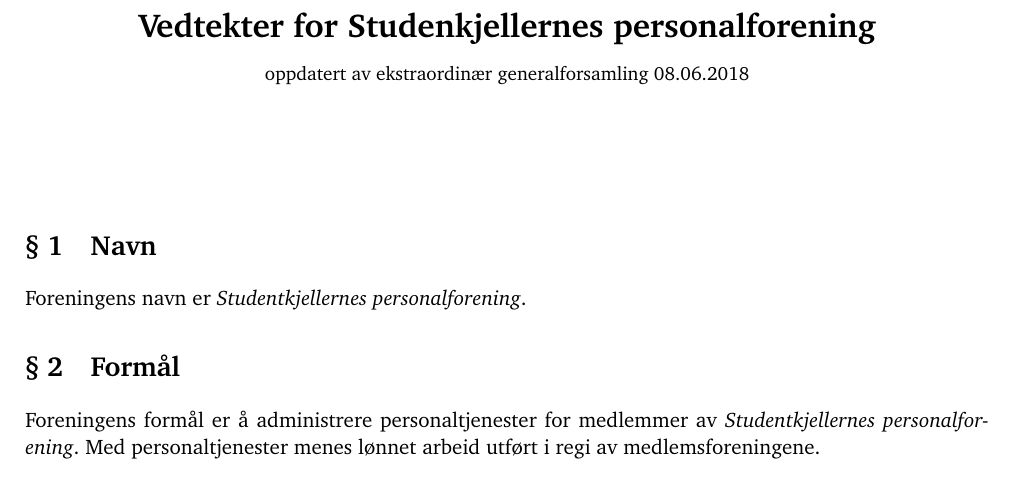
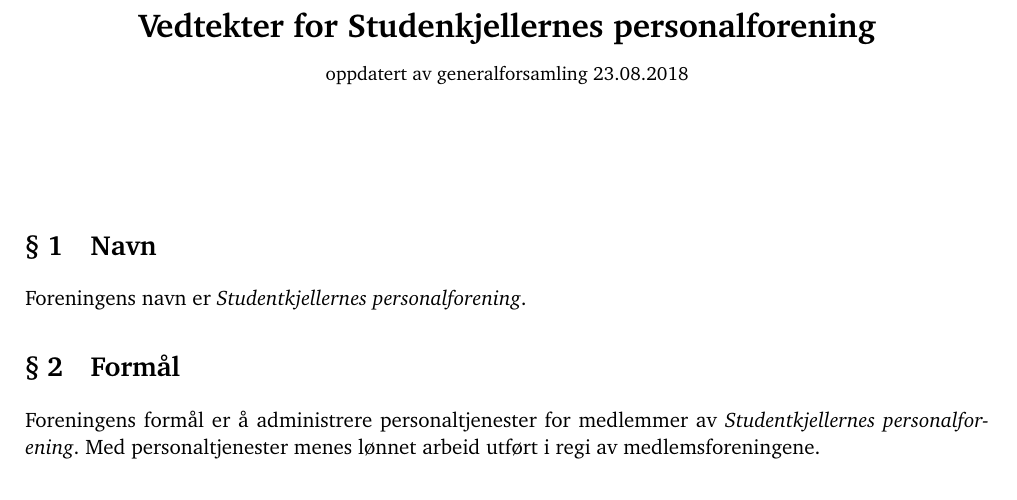
Before and after one commit to SPF-UiO/minutes-and-docs, a LaTeX document (vedtekter/SPF-vedtekterH18.tex): part of page 1 of 3, cut so that both start at the same text. Compiled offline with pdfLaTeX.

Commit message:
Oppdaterte vedtekter høst 2018

```diff
--- a/vedtekter/SPF-vedtekterH18.tex
+++ b/vedtekter/SPF-vedtekterH18.tex
@@ -20,7 +20,7 @@
 \renewcommand{\thesection}{§ \arabic{section}}
 \renewcommand{\thesubsection}{\thesection-\arabic{subsection}}
 % TODO: Skriv inn gyldig dato her
-\newcommand{\thedate}{08.06.2018}
+\newcommand{\thedate}{23.08.2018}
 
 % Headers
 \pagestyle{fancy}
@@ -35,7 +35,7 @@
 \author{}
 \title{%
     {\LARGE\textbf{Vedtekter for Studenkjellernes personalforening}}\\%
-	{\small oppdatert av ekstraordinær generalforsamling \thedate}%
+	{\small oppdatert av generalforsamling \thedate}%
 }
 \date{}
 
```
Also changed, not shown: vedtekter/SPF-vedtekterH18.pdf.
